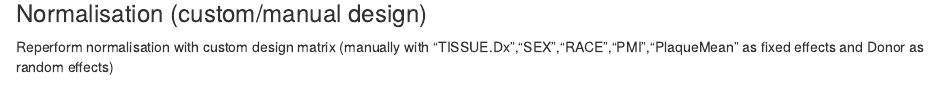
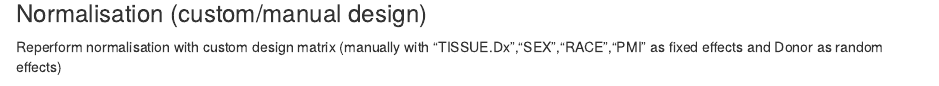
Before and after one commit to th1vairam/AD_Projects, an R Markdown document (Rmd/DiffExpAnal_MSSM_RNASeq.Rmd): the page in a window 1100 px wide, from 1960 px down. Rendered offline with R 4.5, knitr and Pandoc, with nearby package versions; some code elsewhere in the file could not run offline; common packages that the code uses without loading them are loaded.

Commit message:
Minor changes

````diff
--- a/Rmd/DiffExpAnal_MSSM_RNASeq.Rmd
+++ b/Rmd/DiffExpAnal_MSSM_RNASeq.Rmd
@@ -203,7 +203,7 @@
 ```
 
 ### Normalisation (custom/manual design)
-Reperform normalisation with custom design matrix (manually with "TISSUE.Dx","SEX","RACE","PMI","PlaqueMean" as fixed effects and Donor as random effects)
+Reperform normalisation with custom design matrix (manually with "TISSUE.Dx","SEX","RACE","PMI" as fixed effects and Donor as random effects)
 
 ```{r reperform.normalisation, cache=TRUE}
 # Post adjusted design matrix
````
Also changed, not shown: Rmd/DiffExpAnal_MSSM_RNASeq.Rmd (2 more changed lines).
